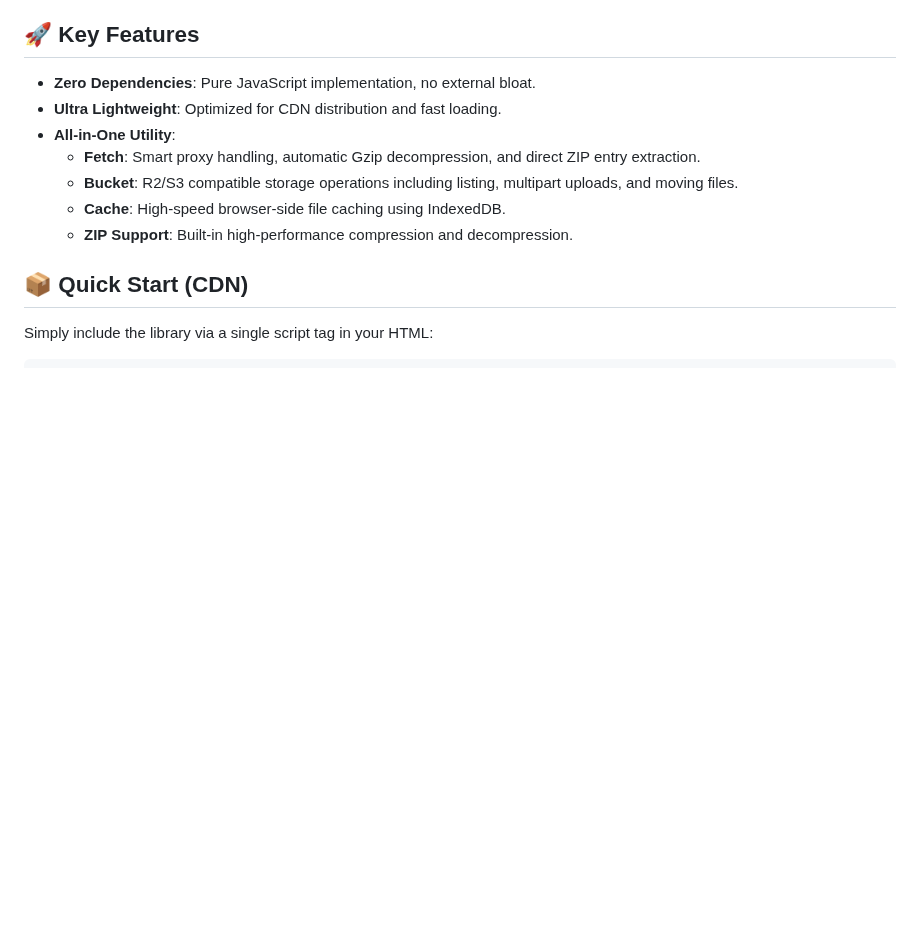
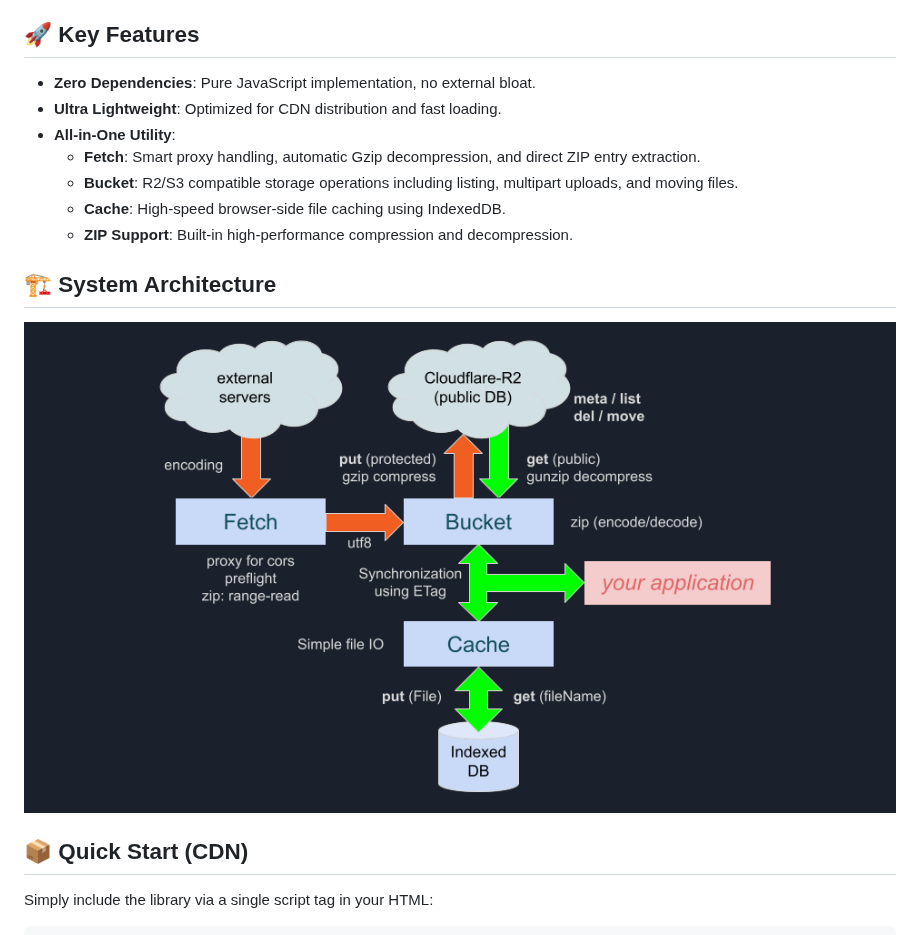
Before and after one commit to kenjiyoshidahome2026-bit/native-bucket, a Markdown page: README.md, the part around the change. GitHub-like rendering; pictures changed too: etc/architecture.png (added); blank space fills up the shorter version.

Commit message:
architecture

```diff
--- a/README.md
+++ b/README.md
@@ -12,6 +12,9 @@ A lightweight, high-performance web storage and utility library.
     * **Bucket**: R2/S3 compatible storage operations including listing, multipart uploads, and moving files.
     * **Cache**: High-speed browser-side file caching using IndexedDB.
     * **ZIP Support**: Built-in high-performance compression and decompression.
+
+## 🏗 System Architecture
+![Architecture](etc/architecture.png)
 
 ## 📦 Quick Start (CDN)
 
```
